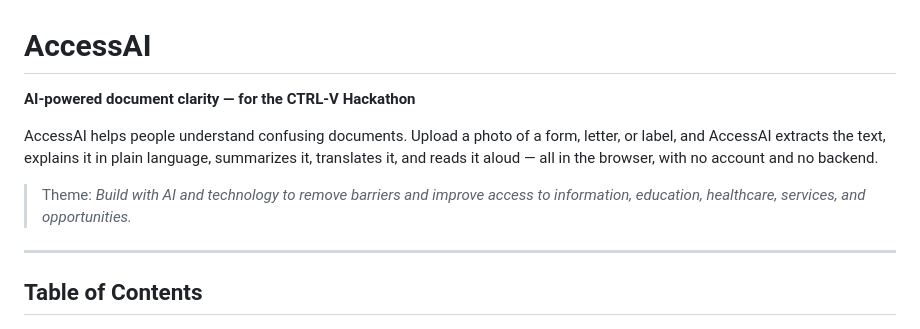
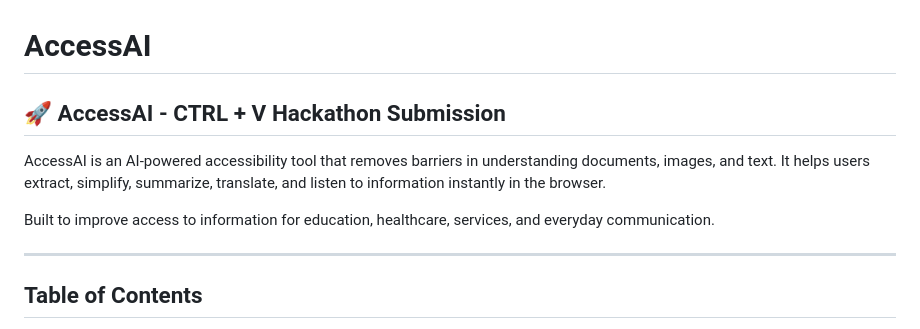
Before and after one commit to Baraiya-Yash/A, a Markdown page: README.md, the part around the change. Rendered like a GitHub page.

```diff
--- a/README.md
+++ b/README.md
@@ -1,10 +1,10 @@
 # AccessAI
 
-**AI-powered document clarity — for the CTRL-V Hackathon**
+## 🚀 AccessAI - CTRL + V Hackathon Submission
 
-AccessAI helps people understand confusing documents. Upload a photo of a form, letter, or label, and AccessAI extracts the text, explains it in plain language, summarizes it, translates it, and reads it aloud — all in the browser, with no account and no backend.
+AccessAI is an AI-powered accessibility tool that removes barriers in understanding documents, images, and text. It helps users extract, simplify, summarize, translate, and listen to information instantly in the browser.
 
-> Theme: *Build with AI and technology to remove barriers and improve access to information, education, healthcare, services, and opportunities.*
+Built to improve access to information for education, healthcare, services, and everyday communication.
 
 ---
 
```
